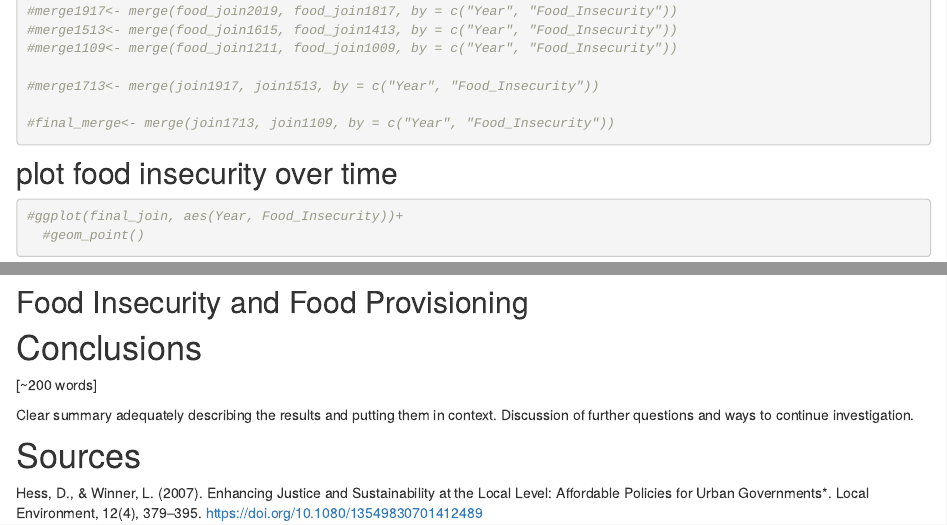
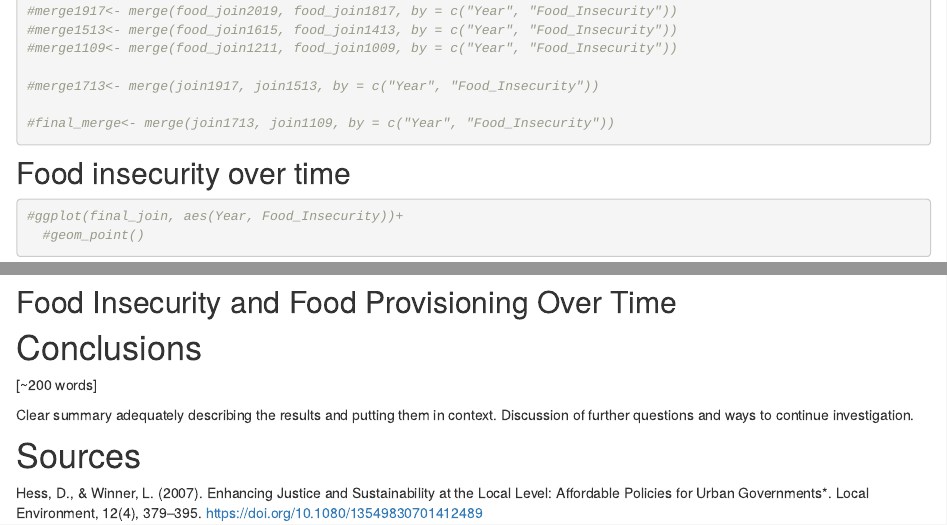
Before and after one commit to geo511-2022/final_project-LeahBargnesi, an R Markdown document (index.Rmd): the page in a window 1100 px wide, from 2940 px down, and a second part further down, joined at a grey line. Rendered offline with R 4.5, knitr and Pandoc, with nearby package versions; drawn as R Markdown's standard HTML page in place of the format the file asks for; some code elsewhere in the file could not run offline.

Commit message:
very rough draft, website link not pushing properly

````diff
--- a/index.Rmd
+++ b/index.Rmd
@@ -141,7 +141,7 @@ merge2019<- merge(FS20_data, FS19_data, by.x= "Year", by.y = "Food_Insecurity",
 #final_merge<- merge(join1713, join1109, by = c("Year", "Food_Insecurity"))
 
 ```
-## plot food insecurity over time
+## Food insecurity over time
 ```{r}
 #ggplot(final_join, aes(Year, Food_Insecurity))+
   #geom_point()
@@ -173,7 +173,7 @@ leaflet(options =
 
 
 ```
-## Food Insecurity and Food Provisioning
+## Food Insecurity and Food Provisioning Over Time
 
 # Conclusions
 
````
